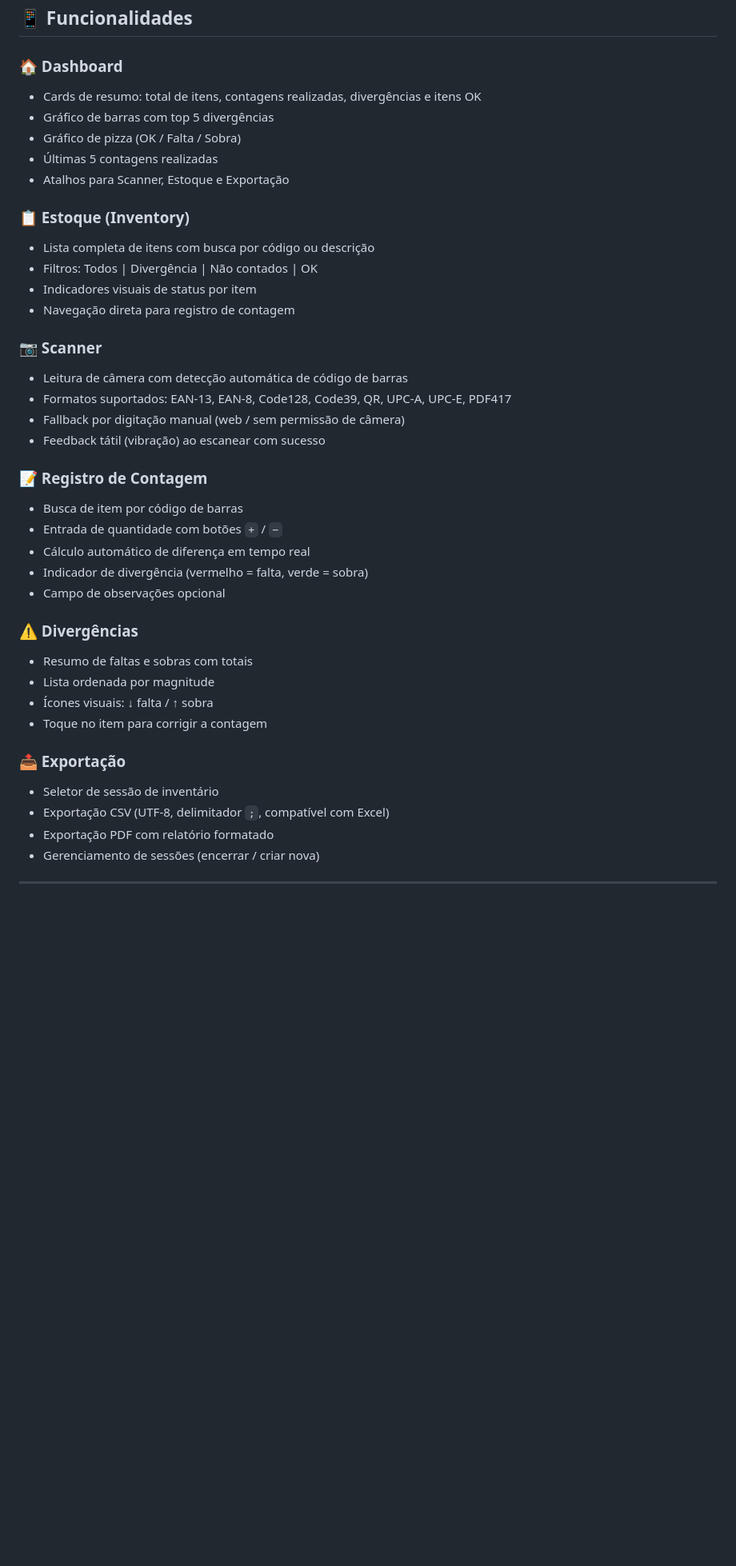
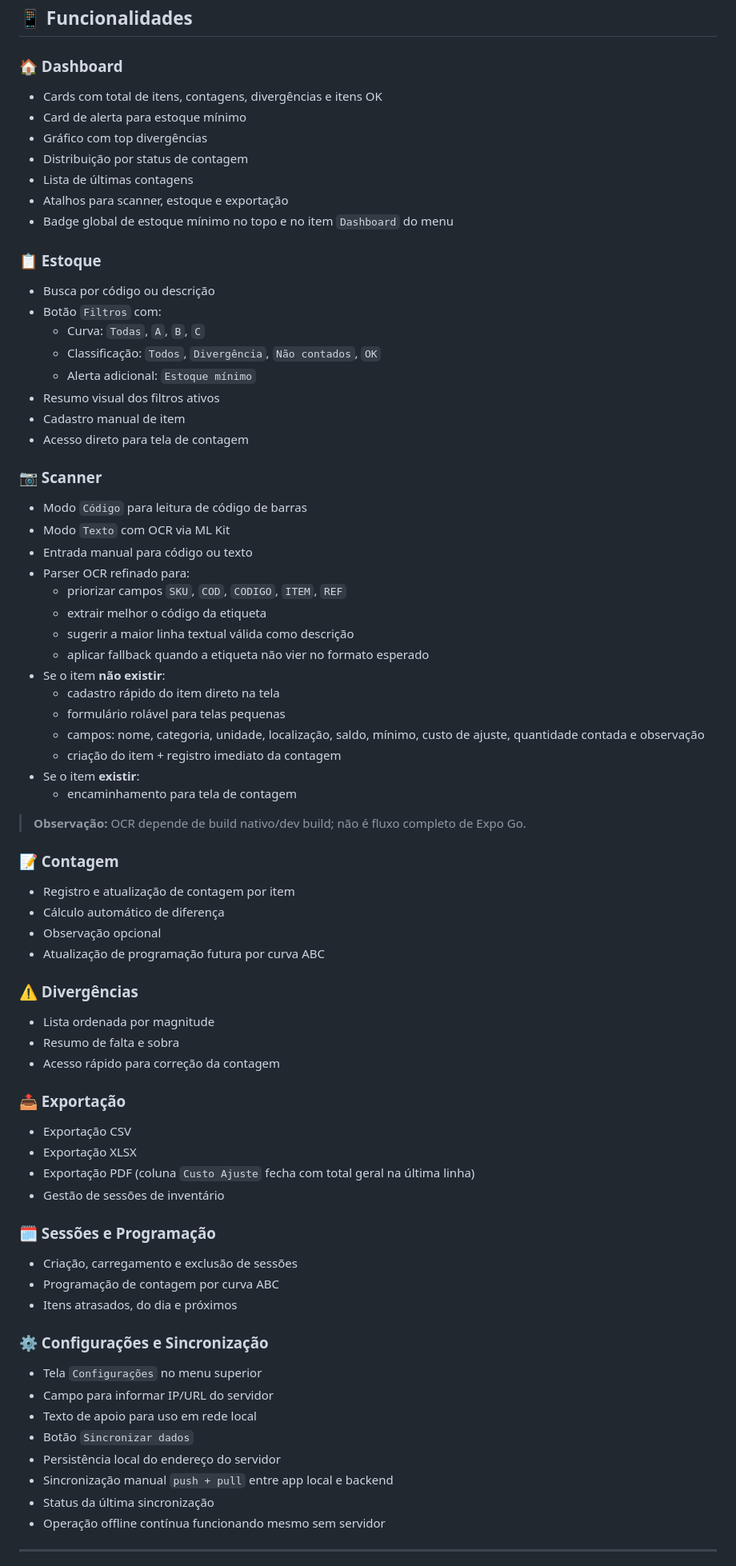
Before and after one commit to ruffghanor20/Ciclo-de-Inventario, a Markdown page: README.md, the part around one of its changes. Shown at 80% size. Rendered like a GitHub page; blank space fills up the shorter version.

```diff
--- a/README.md
+++ b/README.md
@@ -56,33 +79,79 @@ Ciclo-de-Inventario/
 ### 🏠 Dashboard
-- Cards de resumo: total de itens, contagens realizadas, divergências e itens OK
-- Gráfico de barras com top 5 divergências
-- Gráfico de pizza (OK / Falta / Sobra)
-- Últimas 5 contagens realizadas
-- Atalhos para Scanner, Estoque e Exportação
-### 📋 Estoque (Inventory)
-- Lista completa de itens com busca por código ou descrição
-- Filtros: Todos | Divergência | Não contados | OK
-- Indicadores visuais de status por item
-- Navegação direta para registro de contagem
+
+- Cards com total de itens, contagens, divergências e itens OK
+- Card de alerta para estoque mínimo
+- Gráfico com top divergências
+- Distribuição por status de contagem
+- Lista de últimas contagens
+- Atalhos para scanner, estoque e exportação
+- Badge global de estoque mínimo no topo e no item `Dashboard` do menu
+
+### 📋 Estoque
+
+- Busca por código ou descrição
+- Botão `Filtros` com:
+  - Curva: `Todas`, `A`, `B`, `C`
+  - Classificação: `Todos`, `Divergência`, `Não contados`, `OK`
+  - Alerta adicional: `Estoque mínimo`
+- Resumo visual dos filtros ativos
+- Cadastro manual de item
+- Acesso direto para tela de contagem
+
 ### 📷 Scanner
-- Leitura de câmera com detecção automática de código de barras
-- Formatos suportados: EAN-13, EAN-8, Code128, Code39, QR, UPC-A, UPC-E, PDF417
-- Fallback por digitação manual (web / sem permissão de câmera)
-- Feedback tátil (vibração) ao escanear com sucesso
-### 📝 Registro de Contagem
-- Busca de item por código de barras
-- Entrada de quantidade com botões `+` / `−`
-- Cálculo automático de diferença em tempo real
-- Indicador de divergência (vermelho = falta, verde = sobra)
-- Campo de observações opcional
+
+- Modo `Código` para leitura de código de barras
+- Modo `Texto` com OCR via ML Kit
+- Entrada manual para código ou texto
+- Parser OCR refinado para:
+  - priorizar campos `SKU`, `COD`, `CODIGO`, `ITEM`, `REF`
+  - extrair melhor o código da etiqueta
+  - sugerir a maior linha textual válida como descrição
+  - aplicar fallback quando a etiqueta não vier no formato esperado
+- Se o item **não existir**:
+  - cadastro rápido do item direto na tela
+  - formulário rolável para telas pequenas
+  - campos: nome, categoria, unidade, localização, saldo, mínimo, custo de ajuste, quantidade contada e observação
+  - criação do item + registro imediato da contagem
+- Se o item **existir**:
+  - encaminhamento para tela de contagem
+
+> **Observação:** OCR depende de build nativo/dev build; não é fluxo completo de Expo Go.
+
+### 📝 Contagem
+
+- Registro e atualização de contagem por item
+- Cálculo automático de diferença
+- Observação opcional
+- Atualização de programação futura por curva ABC
+
 ### ⚠️ Divergências
-- Resumo de faltas e sobras com totais
+
 - Lista ordenada por magnitude
-- Ícones visuais: ↓ falta / ↑ sobra
-- Toque no item para corrigir a contagem
+- Resumo de falta e sobra
+- Acesso rápido para correção da contagem
+
 ### 📤 Exportação
-- Seletor de sessão de inventário
-- Exportação CSV (UTF-8, delimitador `;`, compatível com Excel)
-- Exportação PDF com relatório formatado
-- Gerenciamento de sessões (encerrar / criar nova)
+
+- Exportação CSV
+- Exportação XLSX
+- Exportação PDF (coluna `Custo Ajuste` fecha com total geral na última linha)
+- Gestão de sessões de inventário
+
+### 🗓️ Sessões e Programação
+
+- Criação, carregamento e exclusão de sessões
+- Programação de contagem por curva ABC
+- Itens atrasados, do dia e próximos
+
+### ⚙️ Configurações e Sincronização
+
+- Tela `Configurações` no menu superior
+- Campo para informar IP/URL do servidor
+- Texto de apoio para uso em rede local
+- Botão `Sincronizar dados`
+- Persistência local do endereço do servidor
+- Sincronização manual `push + pull` entre app local e backend
+- Status da última sincronização
+- Operação offline contínua funcionando mesmo sem servidor
+
 ---
```
Also changed, not shown: other parts of README.md (+179 -56 lines).
